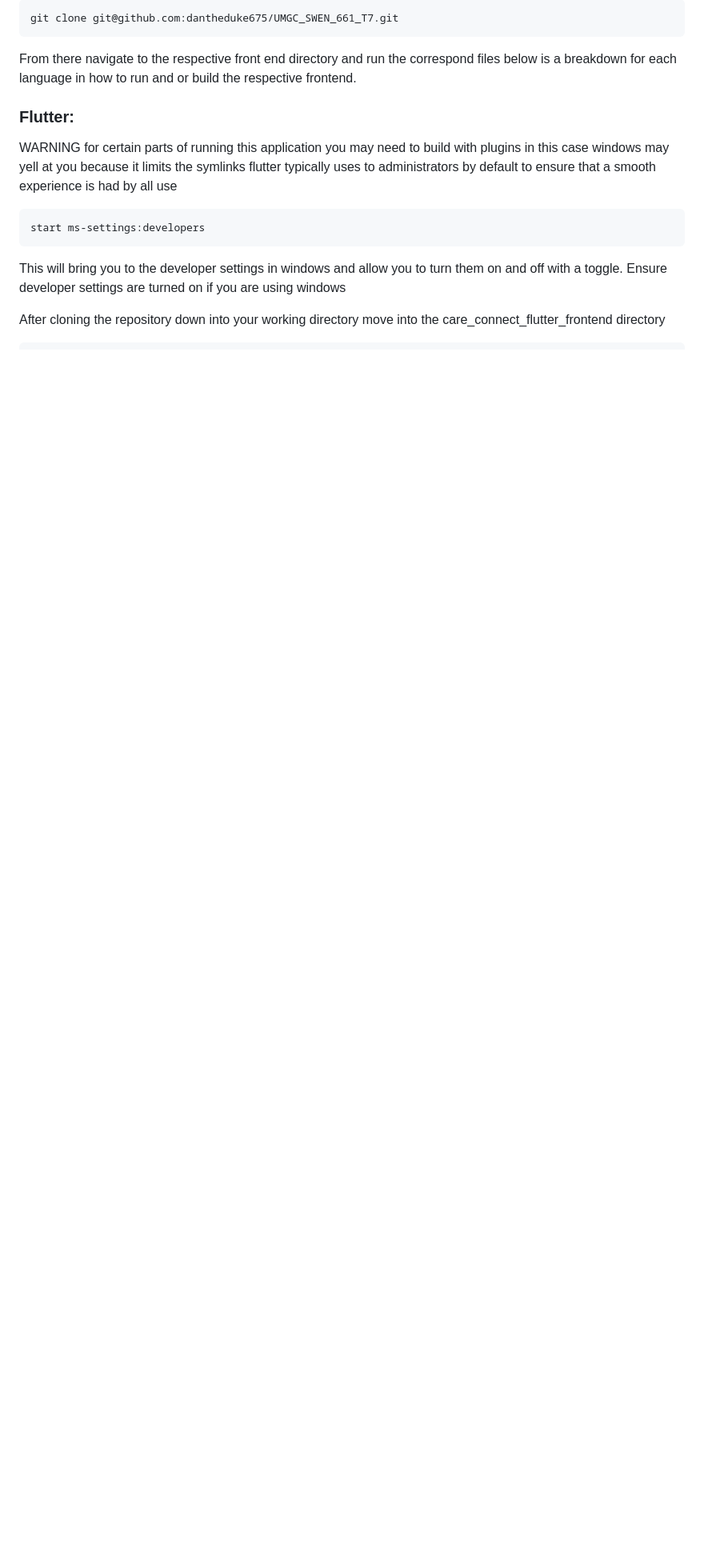
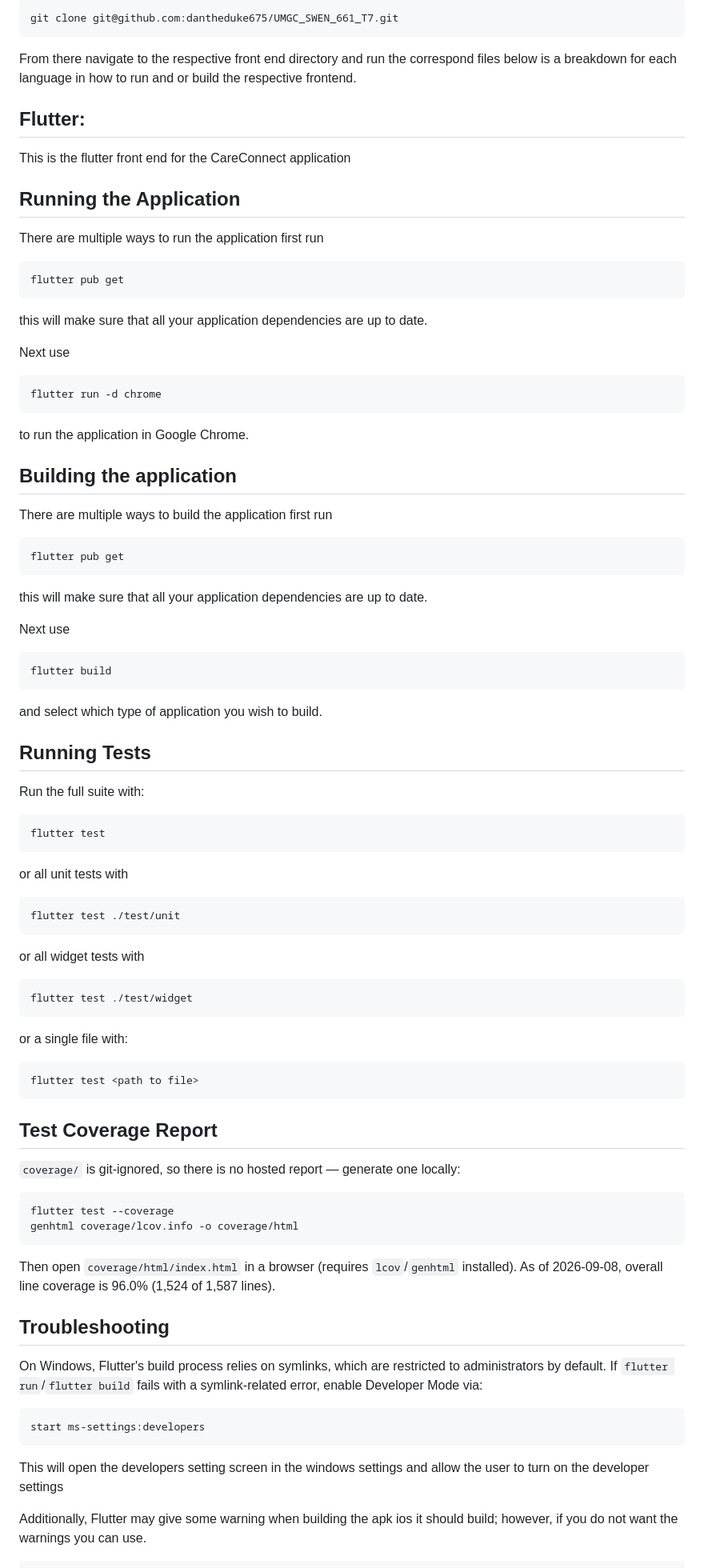
Before and after one commit to dantheduke675/UMGC_SWEN_661_T7, a Markdown page: README.md, the part around the change printed below. Shown: that part at 80% size. GitHub-like rendering; blank space fills up the shorter version.

````diff
--- a/README.md
+++ b/README.md
@@ -21,12 +21,85 @@ git clone git@github.com:dantheduke675/UMGC_SWEN_661_T7.git
 ```
 From there navigate to the respective front end directory and run the correspond files below is a breakdown for each language in how to run and or build the respective frontend.
 
-### Flutter:
-WARNING for certain parts of running this application you may need to build with plugins in this case windows may yell at you because it limits the symlinks flutter typically uses to administrators by default to ensure that a smooth experience is had by all use
+## Flutter:
+This is the flutter front end for the CareConnect application
+
+## Running the Application
+
+There are multiple ways to run the application first run
+
+```
+flutter pub get
+```
+
+this will make sure that all your application dependencies are up to date.
+
+Next use
+
+```
+flutter run -d chrome
+```
+
+to run the application in Google Chrome.
+
+## Building the application
+
+There are multiple ways to build the application first run
+
+```
+flutter pub get
+```
+
+this will make sure that all your application dependencies are up to date.
+
+Next use
+
+```
+flutter build
+```
+
+and select which type of application you wish to build.
+
+## Running Tests
+
+Run the full suite with:
+
+```
+flutter test
+```
+or all unit tests with
+```
+flutter test ./test/unit
+```
+or all widget tests with
+```
+flutter test ./test/widget
+```
+or a single file with:
+
+```
+flutter test <path to file>
+```
+
+## Test Coverage Report
+
+`coverage/` is git-ignored, so there is no hosted report — generate one locally:
+
+```
+flutter test --coverage
+genhtml coverage/lcov.info -o coverage/html
+```
+
+Then open `coverage/html/index.html` in a browser (requires `lcov`/`genhtml` installed). As of 2026-09-08, overall line coverage is 96.0% (1,524 of 1,587 lines).
+
+## Troubleshooting
+
+On Windows, Flutter's build process relies on symlinks, which are restricted to administrators by default. If `flutter run`/`flutter build` fails with a symlink-related error, enable Developer Mode via:
+
 ```
 start ms-settings:developers
 ```
-This will bring you to the developer settings in windows and allow you to turn them on and off with a toggle. Ensure developer settings are turned on if you are using windows
+This will open the developers setting screen in the windows settings and allow the user to turn on the developer settings
 
-After cloning the repository down into your working directory move into the care_connect_flutter_frontend directory
+Additionally, Flutter may give some warning when building the apk ios it should build; however, if you do not want the warnings you can use.
 ```
````
Also changed, not shown: other parts of README.md (+5 -30 lines).
